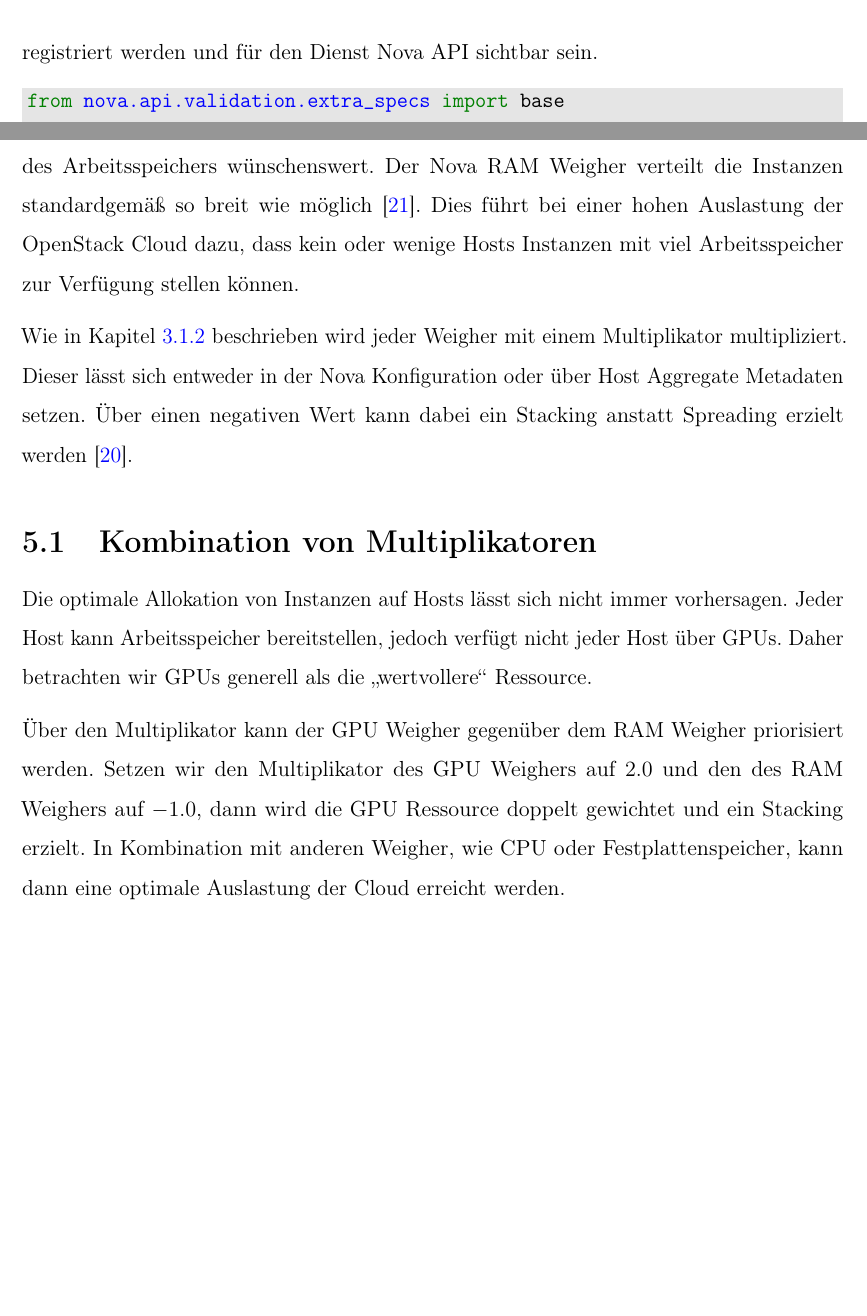
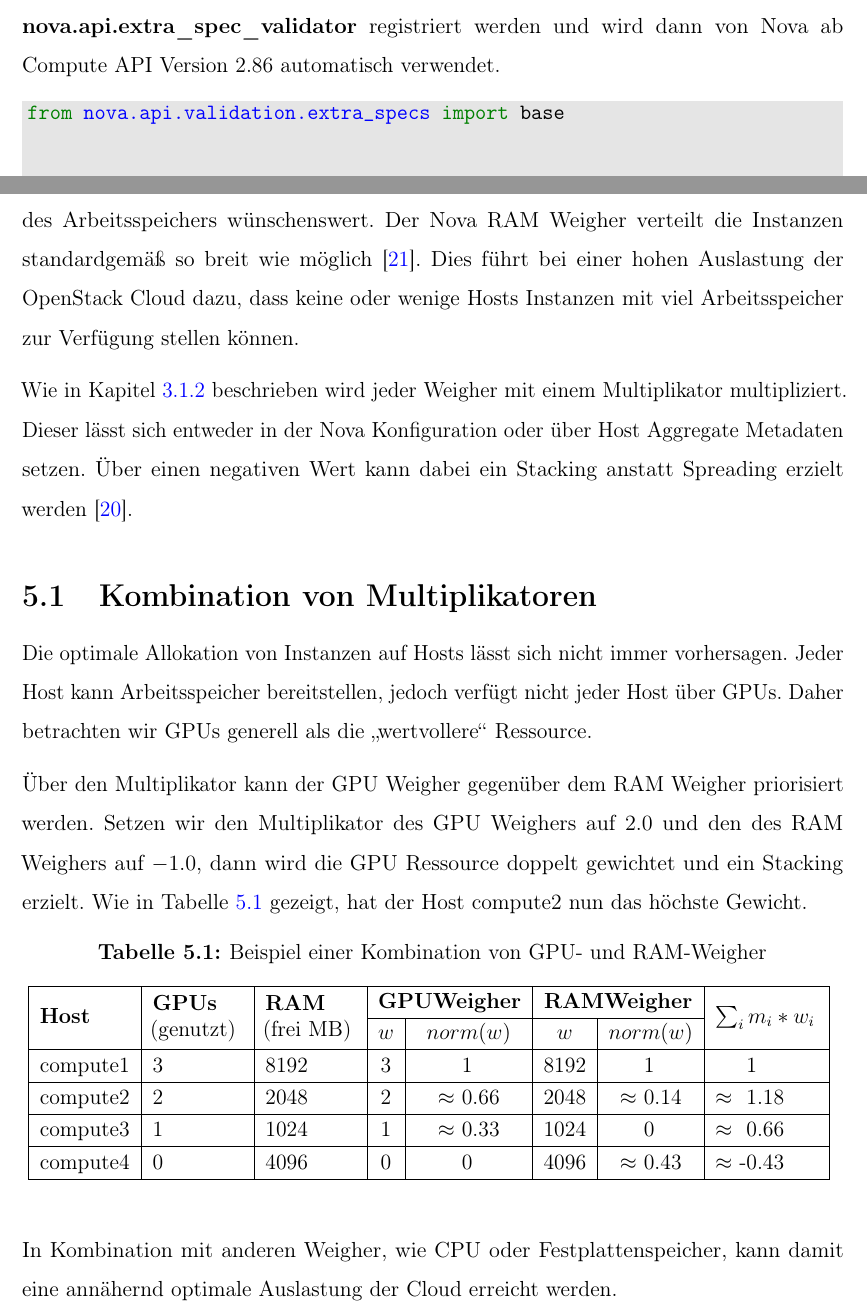
Before and after one commit to henry-spanka/bachelor-thesis, a LaTeX document (Main.tex, which reads Chapters/04Nova.tex, Chapters/06StackingRam.tex): two parts of pages 16 and 22 of 28, joined at a grey line, cut at the place of the change, the shorter picture padded with empty space. Compiled offline with pdfLaTeX.

Commit message:
fix grammar and add combined weigher table

```diff
--- a/Chapters/04Nova.tex
+++ b/Chapters/04Nova.tex
@@ -148,9 +148,9 @@
 \end{minted}
 
 Für die Validierung von eigenen Scopes und Attributen kann ein
-Validator implementiert werden \citep{ComputeSchedulers}. Dieser muss unter
-dem Python Entrypoint \textbf{nova.api.extra\_spec\_validator} registriert werden und für
-den Dienst Nova API sichtbar sein.
+Validator in Nova implementiert werden \citep{ComputeSchedulers}. Dieser muss unter
+dem Python Entrypoint \textbf{nova.api.extra\_spec\_validator} registriert werden und wird dann von
+Nova ab Compute API Version 2.86 automatisch verwendet.
 
 
 \begin{minted}[bgcolor=LightGray]
--- a/Chapters/06StackingRam.tex
+++ b/Chapters/06StackingRam.tex
@@ -4,7 +4,7 @@
 
 Zusätzlich zur Gewichtung von GPUs ist ein Stacking von Instanzen auf Basis des Arbeitsspeichers
 wünschenswert. Der Nova RAM Weigher verteilt die Instanzen standardgemä{\ss} so breit wie möglich \citep{NormalizedWeights}.
-Dies führt bei einer hohen Auslastung der OpenStack Cloud dazu, dass kein oder wenige Hosts Instanzen
+Dies führt bei einer hohen Auslastung der OpenStack Cloud dazu, dass keine oder wenige Hosts Instanzen
 mit viel Arbeitsspeicher zur Verfügung stellen können.
 
 Wie in Kapitel \ref{chapter:Weigher} beschrieben wird jeder Weigher mit einem Multiplikator multipliziert. Dieser
@@ -19,8 +19,33 @@
 
 Über den Multiplikator kann der GPU Weigher gegenüber dem RAM Weigher priorisiert werden. Setzen wir
 den Multiplikator des GPU Weighers auf $2.0$ und den des RAM Weighers auf $-1.0$, dann wird
-die GPU Ressource doppelt gewichtet und ein Stacking erzielt. In Kombination mit anderen Weigher, wie CPU oder Festplattenspeicher,
-kann dann eine optimale Auslastung der Cloud erreicht werden.
+die GPU Ressource doppelt gewichtet und ein Stacking erzielt.
+Wie in Tabelle \ref{table:CombinedWeighingExample} gezeigt, hat der Host compute2 nun
+das höchste Gewicht.
+
+\begin{table}[H]
+    \centering
+    \caption{Beispiel einer Kombination von GPU- und RAM-Weigher}
+    \renewcommand{\arraystretch}{1.2}
+    \begin{tabular}{|p{1.75cm}|p{1.75cm}|p{1.75cm}|c|c|c|c|p{2cm}|}
+      \hline
+      \multirow{2}{1.75cm}{\textbf{Host}} & \multirow{2}{1.75cm}{\textbf{GPUs} (genutzt)}
+      & \multirow{2}{1.75cm}{\textbf{RAM} (frei MB)}
+      & \multicolumn{2}{c|}{\textbf{GPUWeigher}}
+      & \multicolumn{2}{c|}{\textbf{RAMWeigher}}
+      & \multirow{2}{2cm}{$\sum_i m_i * w_i$} \\
+      \cline{4-7} & & & \textbf{$w$} & \textbf{$norm(w)$} & \textbf{$w$} & \textbf{$norm(w)$} & \\
+      \hline
+      compute1 & 3 & 8192 & 3 & \phantom{$\approx$} 1\phantom{.00} & 8192 & \phantom{$\approx$} 1\phantom{.00} & \phantom{$\approx$} \phantom{-}1 \\ \hline
+      compute2 & 2 & 2048 & 2 & $\approx$ 0.66 & 2048 & $\approx$ 0.14 & $\approx$ \phantom{-}1.18 \\ \hline
+      compute3 & 1 & 1024 & 1 &  $\approx$ 0.33 & 1024 & \phantom{$\approx$} 0\phantom{.00} & $\approx$ \phantom{-}0.66 \\ \hline
+      compute4 & 0 & 4096 & 0 & \phantom{$\approx$} 0\phantom{.00} & 4096 & $\approx$ 0.43 & $\approx$ -0.43 \\ \hline
+    \end{tabular}
+    \label{table:CombinedWeighingExample}
+  \end{table}
+
+In Kombination mit anderen Weigher, wie CPU oder Festplattenspeicher,
+kann damit eine annähernd optimale Auslastung der Cloud erreicht werden.
 
 \biblio % Needed for referencing to working when compiling individual subfiles - Do not remove
 \end{document}
```
Also changed, not shown: Chapters/01Motivation.tex (+1 -1 lines), Chapters/03Entwicklungsumgebung.tex (+1 -1 lines), Chapters/05GpuFilterWeigher.tex (+17 -15 lines), Frontpage.tex (+2 -2 lines), Main.tex (+4 -0 lines), Chapters/04Nova.tex (6 more changed lines), 1 other file.
